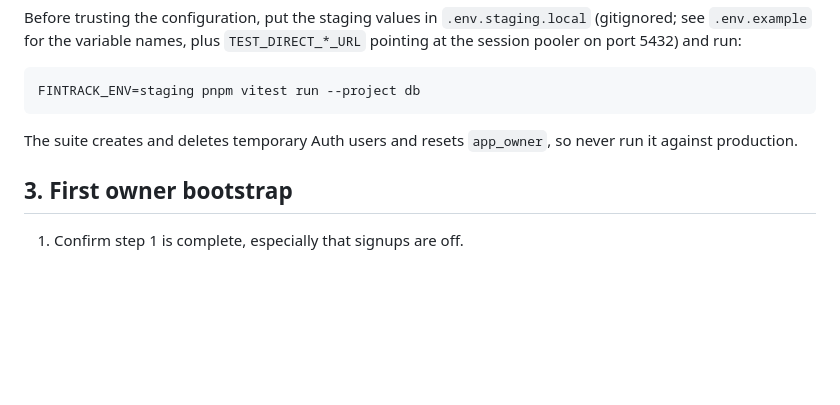
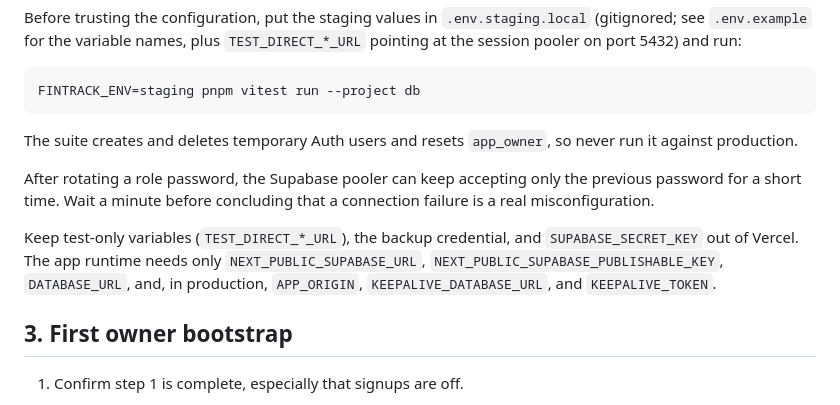
Before and after one commit to agriby-chaniago/FinTrack, a Markdown page: docs/runbooks/owner-bootstrap-and-recovery.md, the part around the change. GitHub-like rendering; blank space fills up the shorter version.

Commit message:
docs: document pooler password caching and the Vercel env allowlist
Co-Authored-By: Claude Opus 5.5 <noreply@anthropic.com>

```diff
--- a/docs/runbooks/owner-bootstrap-and-recovery.md
+++ b/docs/runbooks/owner-bootstrap-and-recovery.md
@@ -55,6 +55,10 @@ FINTRACK_ENV=staging pnpm vitest run --project db
 
 The suite creates and deletes temporary Auth users and resets `app_owner`, so never run it against production.
 
+After rotating a role password, the Supabase pooler can keep accepting only the previous password for a short time. Wait a minute before concluding that a connection failure is a real misconfiguration.
+
+Keep test-only variables (`TEST_DIRECT_*_URL`), the backup credential, and `SUPABASE_SECRET_KEY` out of Vercel. The app runtime needs only `NEXT_PUBLIC_SUPABASE_URL`, `NEXT_PUBLIC_SUPABASE_PUBLISHABLE_KEY`, `DATABASE_URL`, and, in production, `APP_ORIGIN`, `KEEPALIVE_DATABASE_URL`, and `KEEPALIVE_TOKEN`.
+
 ## 3. First owner bootstrap
 
 1. Confirm step 1 is complete, especially that signups are off.
```
